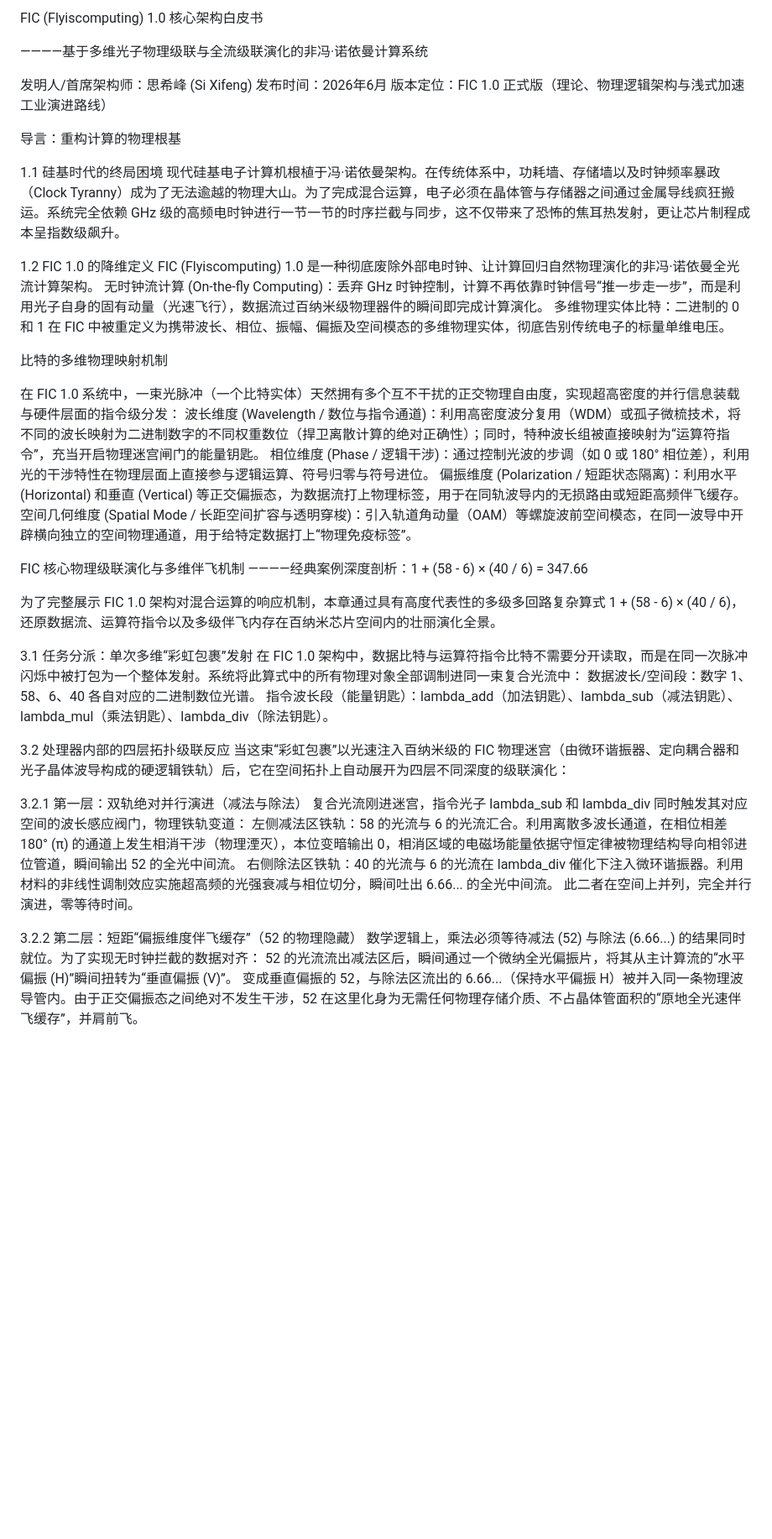
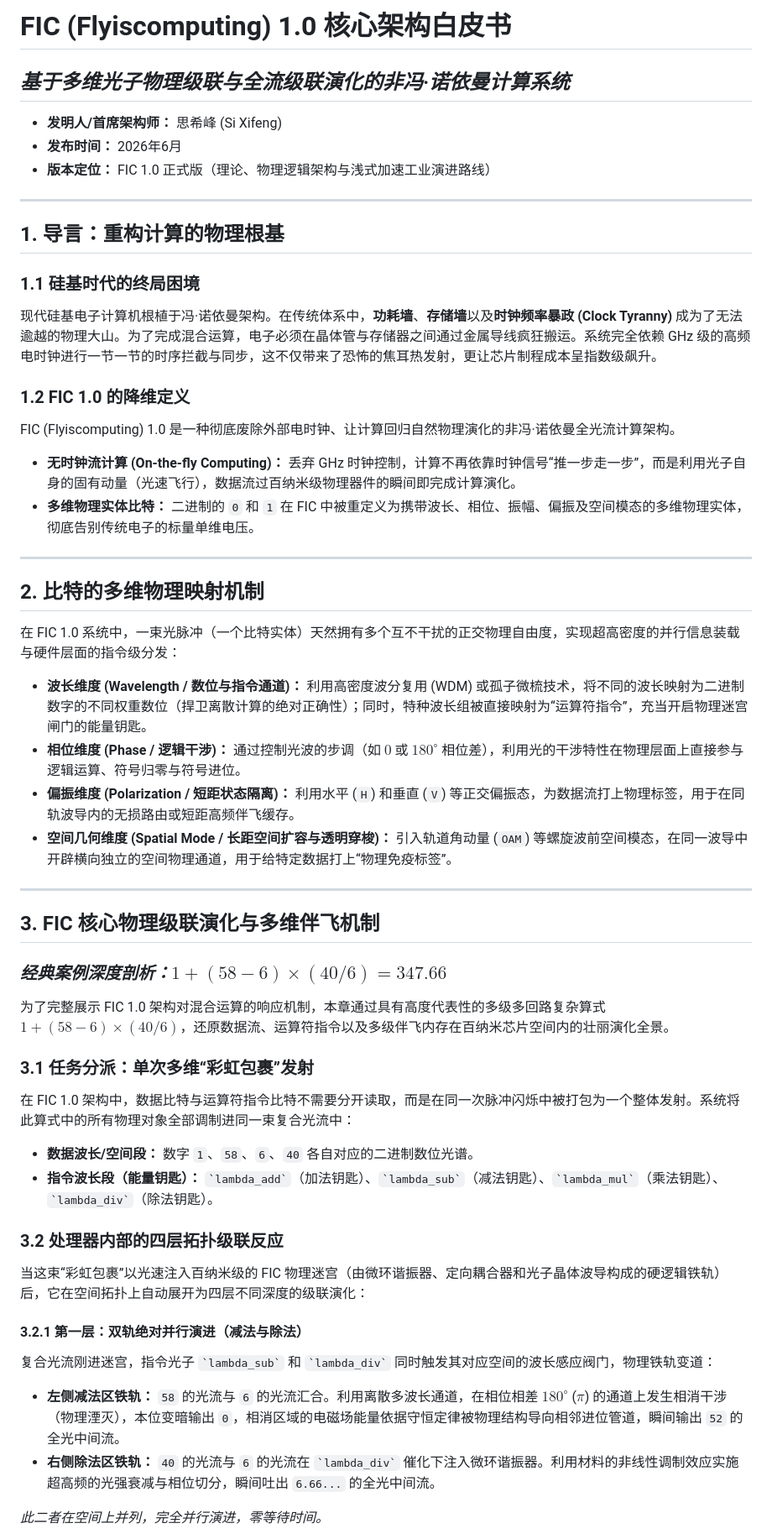
Before and after one commit to Xifengsi/Flyiscomputing-FIC, a Markdown page: README.md, the part around one of its changes. Shown at 84% size. Drawn GitHub-style; blank space fills up the shorter version.

```diff
--- a/README.md
+++ b/README.md
@@ -1,50 +1,55 @@
-FIC (Flyiscomputing) 1.0 核心架构白皮书
+# FIC (Flyiscomputing) 1.0 核心架构白皮书
 
-————基于多维光子物理级联与全流级联演化的非冯·诺依曼计算系统
+## *基于多维光子物理级联与全流级联演化的非冯·诺依曼计算系统*
 
-发明人/首席架构师：思希峰 (Si Xifeng)
-发布时间：2026年6月
-版本定位：FIC 1.0 正式版（理论、物理逻辑架构与浅式加速工业演进路线）
+- **发明人/首席架构师：** 思希峰 (Si Xifeng)
+- **发布时间：** 2026年6月
+- **版本定位：** FIC 1.0 正式版（理论、物理逻辑架构与浅式加速工业演进路线）
 
-导言：重构计算的物理根基
+---
 
-1.1 硅基时代的终局困境
-现代硅基电子计算机根植于冯·诺依曼架构。在传统体系中，功耗墙、存储墙以及时钟频率暴政（Clock Tyranny）成为了无法逾越的物理大山。为了完成混合运算，电子必须在晶体管与存储器之间通过金属导线疯狂搬运。系统完全依赖 GHz 级的高频电时钟进行一节一节的时序拦截与同步，这不仅带来了恐怖的焦耳热发射，更让芯片制程成本呈指数级飙升。
+## 1. 导言：重构计算的物理根基
 
-1.2 FIC 1.0 的降维定义
+### 1.1 硅基时代的终局困境
+现代硅基电子计算机根植于冯·诺依曼架构。在传统体系中，**功耗墙**、**存储墙**以及**时钟频率暴政 (Clock Tyranny)** 成为了无法逾越的物理大山。为了完成混合运算，电子必须在晶体管与存储器之间通过金属导线疯狂搬运。系统完全依赖 GHz 级的高频电时钟进行一节一节的时序拦截与同步，这不仅带来了恐怖的焦耳热发射，更让芯片制程成本呈指数级飙升。
+
+### 1.2 FIC 1.0 的降维定义
 FIC (Flyiscomputing) 1.0 是一种彻底废除外部电时钟、让计算回归自然物理演化的非冯·诺依曼全光流计算架构。
-无时钟流计算 (On-the-fly Computing)：丢弃 GHz 时钟控制，计算不再依靠时钟信号“推一步走一步”，而是利用光子自身的固有动量（光速飞行），数据流过百纳米级物理器件的瞬间即完成计算演化。
-多维物理实体比特：二进制的 0 和 1 在 FIC 中被重定义为携带波长、相位、振幅、偏振及空间模态的多维物理实体，彻底告别传统电子的标量单维电压。
 
-比特的多维物理映射机制
+- **无时钟流计算 (On-the-fly Computing)：** 丢弃 GHz 时钟控制，计算不再依靠时钟信号“推一步走一步”，而是利用光子自身的固有动量（光速飞行），数据流过百纳米级物理器件的瞬间即完成计算演化。
+- **多维物理实体比特：** 二进制的 `0` 和 `1` 在 FIC 中被重定义为携带波长、相位、振幅、偏振及空间模态的多维物理实体，彻底告别传统电子的标量单维电压。
+
+---
+
+## 2. 比特的多维物理映射机制
 
 在 FIC 1.0 系统中，一束光脉冲（一个比特实体）天然拥有多个互不干扰的正交物理自由度，实现超高密度的并行信息装载与硬件层面的指令级分发：
-波长维度 (Wavelength / 数位与指令通道)：利用高密度波分复用（WDM）或孤子微梳技术，将不同的波长映射为二进制数字的不同权重数位（捍卫离散计算的绝对正确性）；同时，特种波长组被直接映射为“运算符指令”，充当开启物理迷宫闸门的能量钥匙。
-相位维度 (Phase / 逻辑干涉)：通过控制光波的步调（如 0 或 180° 相位差），利用光的干涉特性在物理层面上直接参与逻辑运算、符号归零与符号进位。
-偏振维度 (Polarization / 短距状态隔离)：利用水平 (Horizontal) 和垂直 (Vertical) 等正交偏振态，为数据流打上物理标签，用于在同轨波导内的无损路由或短距高频伴飞缓存。
-空间几何维度 (Spatial Mode / 长距空间扩容与透明穿梭)：引入轨道角动量（OAM）等螺旋波前空间模态，在同一波导中开辟横向独立的空间物理通道，用于给特定数据打上“物理免疫标签”。
 
-FIC 核心物理级联演化与多维伴飞机制
-————经典案例深度剖析：1 + (58 - 6) × (40 / 6) = 347.66
+- **波长维度 (Wavelength / 数位与指令通道)：** 利用高密度波分复用 (WDM) 或孤子微梳技术，将不同的波长映射为二进制数字的不同权重数位（捍卫离散计算的绝对正确性）；同时，特种波长组被直接映射为“运算符指令”，充当开启物理迷宫闸门的能量钥匙。
+- **相位维度 (Phase / 逻辑干涉)：** 通过控制光波的步调（如 $0$ 或 $180^\circ$ 相位差），利用光的干涉特性在物理层面上直接参与逻辑运算、符号归零与符号进位。
+- **偏振维度 (Polarization / 短距状态隔离)：** 利用水平 (`H`) 和垂直 (`V`) 等正交偏振态，为数据流打上物理标签，用于在同轨波导内的无损路由或短距高频伴飞缓存。
+- **空间几何维度 (Spatial Mode / 长距空间扩容与透明穿梭)：** 引入轨道角动量 (`OAM`) 等螺旋波前空间模态，在同一波导中开辟横向独立的空间物理通道，用于给特定数据打上“物理免疫标签”。
 
-为了完整展示 FIC 1.0 架构对混合运算的响应机制，本章通过具有高度代表性的多级多回路复杂算式 1 + (58 - 6) × (40 / 6)，还原数据流、运算符指令以及多级伴飞内存在百纳米芯片空间内的壮丽演化全景。
+---
 
-3.1 任务分派：单次多维“彩虹包裹”发射
+## 3. FIC 核心物理级联演化与多维伴飞机制
+
+### *经典案例深度剖析：$1 + (58 - 6) \times (40 / 6) = 347.66$*
+
+为了完整展示 FIC 1.0 架构对混合运算的响应机制，本章通过具有高度代表性的多级多回路复杂算式 $1 + (58 - 6) \times (40 / 6)$，还原数据流、运算符指令以及多级伴飞内存在百纳米芯片空间内的壮丽演化全景。
+
+### 3.1 任务分派：单次多维“彩虹包裹”发射
 在 FIC 1.0 架构中，数据比特与运算符指令比特不需要分开读取，而是在同一次脉冲闪烁中被打包为一个整体发射。系统将此算式中的所有物理对象全部调制进同一束复合光流中：
-数据波长/空间段：数字 1、58、6、40 各自对应的二进制数位光谱。
-指令波长段（能量钥匙）：lambda_add（加法钥匙）、lambda_sub（减法钥匙）、lambda_mul（乘法钥匙）、lambda_div（除法钥匙）。
+- **数据波长/空间段：** 数字 `1`、`58`、`6`、`40` 各自对应的二进制数位光谱。
+- **指令波长段（能量钥匙）：** `` `lambda_add` ``（加法钥匙）、`` `lambda_sub` ``（减法钥匙）、`` `lambda_mul` ``（乘法钥匙）、`` `lambda_div` ``（除法钥匙）。
 
-3.2 处理器内部的四层拓扑级联反应
+### 3.2 处理器内部的四层拓扑级联反应
 当这束“彩虹包裹”以光速注入百纳米级的 FIC 物理迷宫（由微环谐振器、定向耦合器和光子晶体波导构成的硬逻辑铁轨）后，它在空间拓扑上自动展开为四层不同深度的级联演化：
 
-3.2.1 第一层：双轨绝对并行演进（减法与除法）
-复合光流刚进迷宫，指令光子 lambda_sub 和 lambda_div 同时触发其对应空间的波长感应阀门，物理铁轨变道：
-左侧减法区铁轨：58 的光流与 6 的光流汇合。利用离散多波长通道，在相位相差 180° (π) 的通道上发生相消干涉（物理湮灭），本位变暗输出 0，相消区域的电磁场能量依据守恒定律被物理结构导向相邻进位管道，瞬间输出 52 的全光中间流。
-右侧除法区铁轨：40 的光流与 6 的光流在 lambda_div 催化下注入微环谐振器。利用材料的非线性调制效应实施超高频的光强衰减与相位切分，瞬间吐出 6.66... 的全光中间流。
-此二者在空间上并列，完全并行演进，零等待时间。
+#### 3.2.1 第一层：双轨绝对并行演进（减法与除法）
+复合光流刚进迷宫，指令光子 `` `lambda_sub` `` 和 `` `lambda_div` `` 同时触发其对应空间的波长感应阀门，物理铁轨变道：
+- **左侧减法区铁轨：** `58` 的光流与 `6` 的光流汇合。利用离散多波长通道，在相位相差 $180^\circ$ ($\pi$) 的通道上发生相消干涉（物理湮灭），本位变暗输出 `0`，相消区域的电磁场能量依据守恒定律被物理结构导向相邻进位管道，瞬间输出 `52` 的全光中间流。
+- **右侧除法区铁轨：** `40` 的光流与 `6` 的光流在 `` `lambda_div` `` 催化下注入微环谐振器。利用材料的非线性调制效应实施超高频的光强衰减与相位切分，瞬间吐出 `6.66...` 的全光中间流。
 
-3.2.2 第二层：短距“偏振维度伴飞缓存”（52 的物理隐藏）
-数学逻辑上，乘法必须等待减法 (52) 与除法 (6.66...) 的结果同时就位。为了实现无时钟拦截的数据对齐：
-52 的光流流出减法区后，瞬间通过一个微纳全光偏振片，将其从主计算流的“水平偏振 (H)”瞬间扭转为“垂直偏振 (V)”。
-变成垂直偏振的 52，与除法区流出的 6.66...（保持水平偏振 H）被并入同一条物理波导管内。由于正交偏振态之间绝对不发生干涉，52 在这里化身为无需任何物理存储介质、不占晶体管面积的“原地全光速伴飞缓存”，并肩前飞。
+*此二者在空间上并列，完全并行演进，零等待时间。*
 
```
Also changed, not shown: other parts of README.md (+52 -35 lines).
